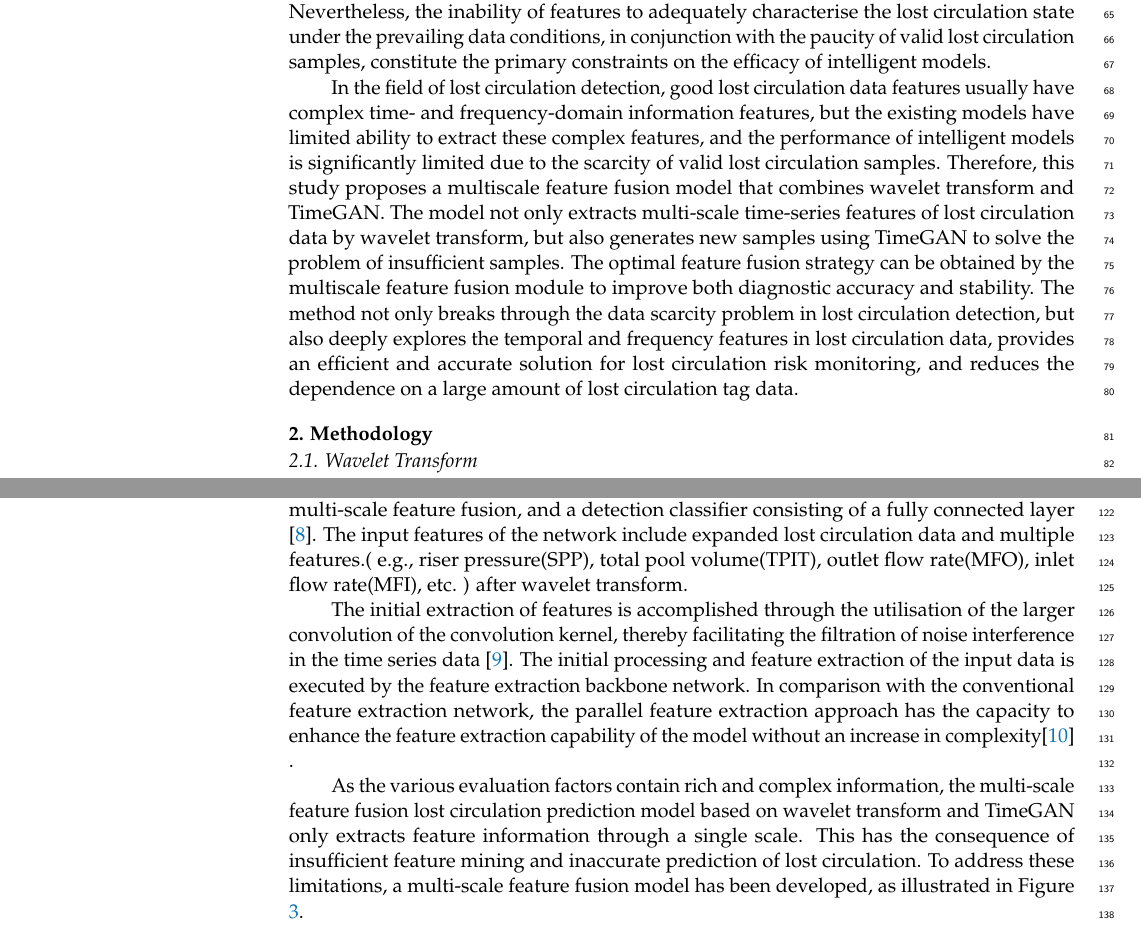
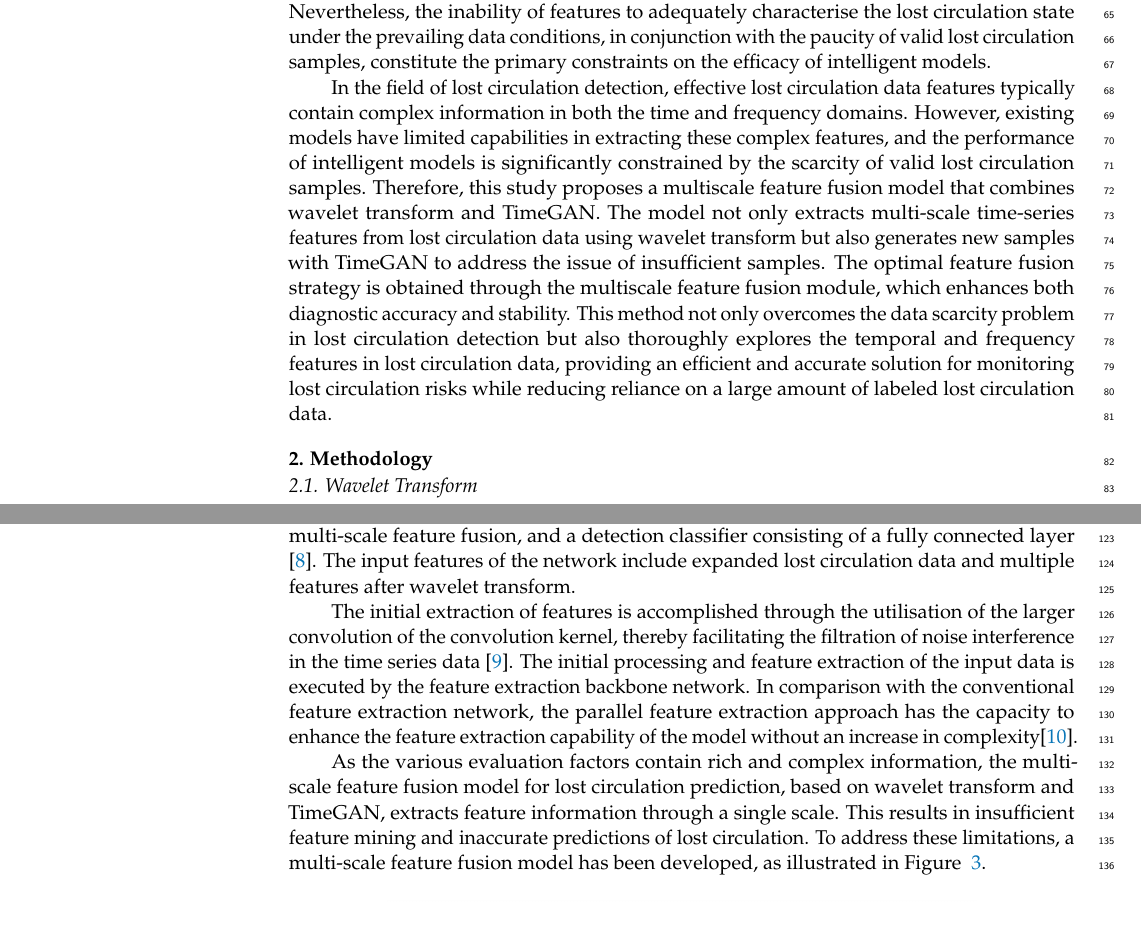
Before and after one commit to Sun-Junipero/--timeGan, a LaTeX paper (template.tex): two parts of pages 2 and 4 of 15, joined at a grey line, cut so that both start at the same text. Compiled offline with pdfLaTeX.

Commit message:
更改了2.3的术语

```diff
--- a/template.tex
+++ b/template.tex
@@ -169,8 +169,7 @@ Conventional oil and gas resources are a subject of continuous development, and
 
 At present, the field of lost circulation diagnostics can be divided into two broad categories: traditional methods and methods based on intelligent technologies. Engineers reliant upon traditional methods utilise sensor equipment to monitor real-time fluctuations of key parameters in the drilling process, in order to make judgements regarding lost circulation. However, such traditional methods are limited by the measurement accuracy of the sensors and the experience level of the engineers; moreover, the accuracy and timeliness of these methods is often insufficient. In recent years, with the advent of deep learning technology, the focus of research in lost circulation diagnosis has shifted towards monitoring methods based on intelligent algorithms. For instance, in 2016, Simeng Han et al.\cite{simeng2016}  explored real-time early warning methods for drilling overflows and constructed a real-time early warning model based on on the sign parameters through BP neural networks.In 2019, Liu Biao's team\cite{liubiao2019} upgraded the lost circulation early warning system with support vector regression technology.In 2023, Yan Yan's team\cite{yandan2023} applied the risk trend line method to improve the early warning capability of drilling overflow and lost circulation risk. In the same year, Zheng Zhuo's team \cite{zhengzhuo2023}utilised the XGBoost algorithm to construct a lost circulation warning model for the Bohai Oilfield, achieving an accuracy of 87\%.Sun Weifeng's team \cite{sunweifeng2023} proposed a lost circulation monitoring method based on DCC-LSTM. DCC-LSTM (Dynamic Conditional Correlation Long Short-Term Memory network) is an advanced time series prediction model that effectively captures the dynamic correlations between multidimensional data, making it particularly suitable for complex data analysis in lost circulation monitoring. They improved the accuracy of well leakage incident prediction to 75\% while simultaneously reducing the false alarm rate.These methodologies are adept at handling substantial data volumes and identifying anomalies through automated models. Nevertheless, the inability of features to adequately characterise the lost circulation state under the prevailing data conditions, in conjunction with the paucity of valid lost circulation samples, constitute the primary constraints on the efficacy of intelligent models.
 
-In the field of lost circulation detection, good lost circulation data features usually have complex time- and frequency-domain information features, but the existing models have limited ability to extract these complex features, and the performance of intelligent models is significantly limited due to the scarcity of valid lost circulation samples. Therefore, this study proposes a multiscale feature fusion model that combines wavelet transform and TimeGAN. The model not only extracts multi-scale time-series features of lost circulation data by wavelet transform, but also generates new samples using TimeGAN to solve the problem of insufficient samples. The optimal feature fusion strategy can be obtained by the multiscale feature fusion module to improve both diagnostic accuracy and stability. The method not only breaks through the data scarcity problem in lost circulation detection, but also deeply explores the temporal and frequency features in lost circulation data, provides an efficient and accurate solution for lost circulation risk monitoring, and reduces the dependence on a large amount of lost circulation tag data.
-
+In the field of lost circulation detection, effective lost circulation data features typically contain complex information in both the time and frequency domains. However, existing models have limited capabilities in extracting these complex features, and the performance of intelligent models is significantly constrained by the scarcity of valid lost circulation samples. Therefore, this study proposes a multiscale feature fusion model that combines wavelet transform and TimeGAN. The model not only extracts multi-scale time-series features from lost circulation data using wavelet transform but also generates new samples with TimeGAN to address the issue of insufficient samples. The optimal feature fusion strategy is obtained through the multiscale feature fusion module, which enhances both diagnostic accuracy and stability. This method not only overcomes the data scarcity problem in lost circulation detection but also thoroughly explores the temporal and frequency features in lost circulation data, providing an efficient and accurate solution for monitoring lost circulation risks while reducing reliance on a large amount of labeled lost circulation data.
 %%%%%%%%%%%%%%%%%%%%%%%%%%%%%%%%%%%%%%%%%%
 \section{Methodology}
 \subsection{Wavelet Transform}
@@ -212,9 +211,9 @@ where \({{\widetilde{S}}}\) and \({{\widetilde{X}}_{1:T}}\) denote the static an
 %%%%%%%%%%%%%%%%%%%%%%%%%%%%%%%%%%%%%%%%%%
 \subsection{Multi-scale feature fusion neural network structure }
 
-The core structure of the network is divided into three parts: a feature extraction module constructed from a convolutional neural network, a feature fusion module for multi-scale feature fusion, and a detection classifier consisting of a fully connected layer \cite{zhaohongyu2023}. The input features of the network include expanded lost circulation data and multiple features.( e.g., riser pressure(SPP), total pool volume(TPIT), outlet flow rate(MFO), inlet flow rate(MFI), etc. ) after wavelet transform.
+The core structure of the network is divided into three parts: a feature extraction module constructed from a convolutional neural network, a feature fusion module for multi-scale feature fusion, and a detection classifier consisting of a fully connected layer \cite{zhaohongyu2023}. The input features of the network include expanded lost circulation data and multiple features after wavelet transform.
 
-The initial extraction of features is accomplished through the utilisation of the larger convolution of the convolution kernel, thereby facilitating the filtration of noise interference in the time series data \cite{meizhou2024}. The initial processing and feature extraction of the input data is executed by the feature extraction backbone network. In comparison with the conventional feature extraction network, the parallel feature extraction approach has the capacity to enhance the feature extraction capability of the model without an increase in complexity\cite{lishutao2018} .
+The initial extraction of features is accomplished through the utilisation of the larger convolution of the convolution kernel, thereby facilitating the filtration of noise interference in the time series data \cite{meizhou2024}. The initial processing and feature extraction of the input data is executed by the feature extraction backbone network. In comparison with the conventional feature extraction network, the parallel feature extraction approach has the capacity to enhance the feature extraction capability of the model without an increase in complexity\cite{lishutao2018}.
 
-As the various evaluation factors contain rich and complex information, the multi-scale feature fusion lost circulation prediction model based on wavelet transform and TimeGAN only extracts feature information through a single scale. This has the consequence of insufficient feature mining and inaccurate prediction of lost circulation. To address these limitations, a multi-scale feature fusion model has been developed, as illustrated in Figure  ~\ref{fig:Multi-scale cross-feature fusion module}.
+As the various evaluation factors contain rich and complex information, the multi-scale feature fusion model for lost circulation prediction, based on wavelet transform and TimeGAN, extracts feature information through a single scale. This results in insufficient feature mining and inaccurate predictions of lost circulation. To address these limitations, a multi-scale feature fusion model has been developed, as illustrated in Figure ~\ref{fig:Multi-scale cross-feature fusion module}.
 
@@ -224,6 +223,8 @@ As the various evaluation factors contain rich and complex information, the mult
     \caption{Multi-scale cross-feature fusion module}
     \label{fig:Multi-scale cross-feature fusion module}
 \end{figure}
+
+
 Subsequently, multi-scale feature extraction is performed on the features that have been obtained following the initial extraction. Local temporal feature extraction of the signal is primarily performed using a convolutional layer, and the long time-dependent features of the signal are captured using a gated loop unit, as illustrated in Equations (5) through (7).
 \[{{X}_{1}}=\sigma ({{W}_{2}}(\sigma ({{W}_{1}}({{X}_{0}}+{{b}_{1}}))+{{b}_{2}})\quad (5)\]
 	\[{{X}_{2}}=\sigma ({{W}_{3}}({{X}_{0}})+{{b}_{3}})\quad (6)\]
```
Also changed, not shown: template.tex (2 more changed lines), 4 other files.
